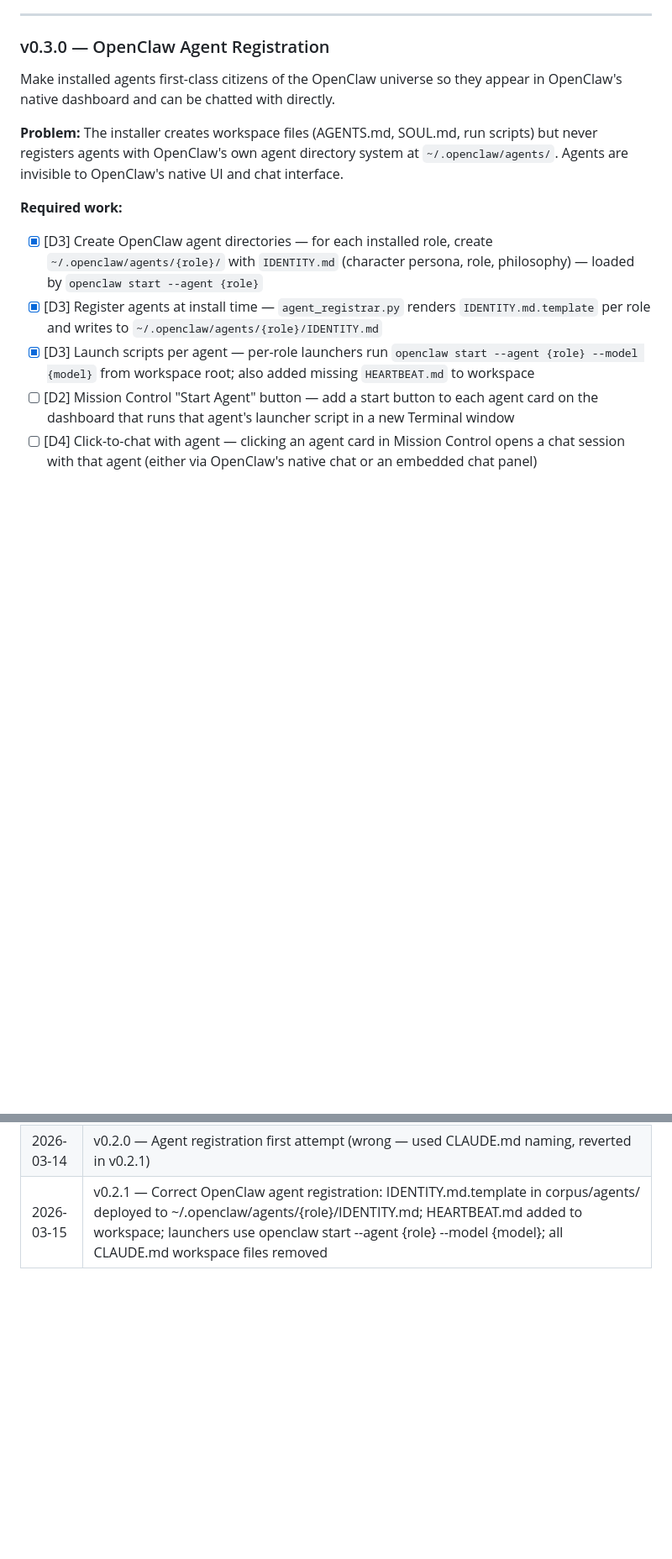
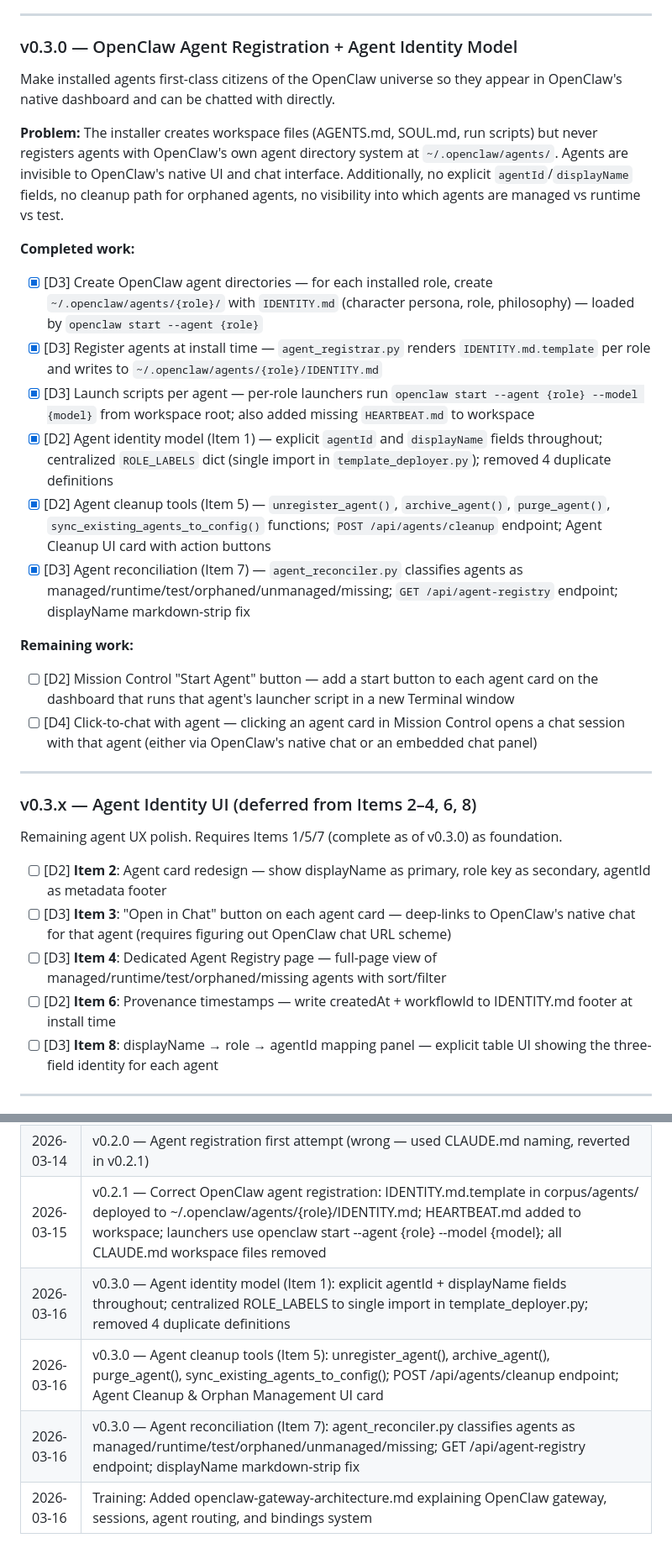
Before and after one commit to UAPRaptor/OpenClaw-Multi-Agent-Workflow, a Markdown page: CLAUDE-TODO.md, 2 parts joined by grey strips. Shown at 84% size. Drawn GitHub-style; blank space fills up the shorter version.

Commit message:
Docs: Update CLAUDE-TODO.md with v0.3.0 completion and chat integration roadmap
## Completed Work (v0.3.0)

- **Item 1**: Agent identity model — explicit agentId + displayName fields, centralized ROLE_LABELS
- **Item 5**: Agent cleanup tools — unregister, archive, purge functions + API endpoint + UI
- **Item 7**: Agent reconciliation — classifies agents, provides registry visibility, fixes displayName formatting
- **Training**: Added openclaw-gateway-architecture.md explaining gateway infrastructure

## New Backlog Items

Added v0.3.x: Deferred agent identity UI improvements (Items 2–4, 6, 8)
Added v0.4.x: Embedded agent chat (reverse-engineer gateway API, proxy messages, stream responses)

Includes architectural notes on why direct chat integration is non-trivial and what's needed
to bridge Mission Control with the OpenClaw gateway.

Co-Authored-By: Claude Haiku 4.5 <noreply@anthropic.com>

```diff
--- a/CLAUDE-TODO.md
+++ b/CLAUDE-TODO.md
@@ -57,14 +57,34 @@ Confirm the current build works end-to-end, then lock down the security surface
 
 ---
 
-### v0.3.0 — OpenClaw Agent Registration
+### v0.3.0 — OpenClaw Agent Registration + Agent Identity Model
 Make installed agents first-class citizens of the OpenClaw universe so they appear in OpenClaw's native dashboard and can be chatted with directly.
 
-**Problem:** The installer creates workspace files (AGENTS.md, SOUL.md, run scripts) but never registers agents with OpenClaw's own agent directory system at `~/.openclaw/agents/`. Agents are invisible to OpenClaw's native UI and chat interface.
+**Problem:** The installer creates workspace files (AGENTS.md, SOUL.md, run scripts) but never registers agents with OpenClaw's own agent directory system at `~/.openclaw/agents/`. Agents are invisible to OpenClaw's native UI and chat interface. Additionally, no explicit `agentId`/`displayName` fields, no cleanup path for orphaned agents, no visibility into which agents are managed vs runtime vs test.
 
-**Required work:**
+**Completed work:**
 - [x] [D3] Create OpenClaw agent directories — for each installed role, create `~/.openclaw/agents/{role}/` with `IDENTITY.md` (character persona, role, philosophy) — loaded by `openclaw start --agent {role}`
 - [x] [D3] Register agents at install time — `agent_registrar.py` renders `IDENTITY.md.template` per role and writes to `~/.openclaw/agents/{role}/IDENTITY.md`
 - [x] [D3] Launch scripts per agent — per-role launchers run `openclaw start --agent {role} --model {model}` from workspace root; also added missing `HEARTBEAT.md` to workspace
+- [x] [D2] Agent identity model (Item 1) — explicit `agentId` and `displayName` fields throughout; centralized `ROLE_LABELS` dict (single import in `template_deployer.py`); removed 4 duplicate definitions
+- [x] [D2] Agent cleanup tools (Item 5) — `unregister_agent()`, `archive_agent()`, `purge_agent()`, `sync_existing_agents_to_config()` functions; `POST /api/agents/cleanup` endpoint; Agent Cleanup UI card with action buttons
+- [x] [D3] Agent reconciliation (Item 7) — `agent_reconciler.py` classifies agents as managed/runtime/test/orphaned/unmanaged/missing; `GET /api/agent-registry` endpoint; displayName markdown-strip fix
+
+**Remaining work:**
 - [ ] [D2] Mission Control "Start Agent" button — add a start button to each agent card on the dashboard that runs that agent's launcher script in a new Terminal window
 - [ ] [D4] Click-to-chat with agent — clicking an agent card in Mission Control opens a chat session with that agent (either via OpenClaw's native chat or an embedded chat panel)
+
+---
+
+### v0.3.x — Agent Identity UI (deferred from Items 2–4, 6, 8)
+
+Remaining agent UX polish. Requires Items 1/5/7 (complete as of v0.3.0) as foundation.
+
+- [ ] [D2] **Item 2**: Agent card redesign — show displayName as primary, role key as secondary, agentId as metadata footer
+- [ ] [D3] **Item 3**: "Open in Chat" button on each agent card — deep-links to OpenClaw's native chat for that agent (requires figuring out OpenClaw chat URL scheme)
+- [ ] [D3] **Item 4**: Dedicated Agent Registry page — full-page view of managed/runtime/test/orphaned/missing agents with sort/filter
+- [ ] [D2] **Item 6**: Provenance timestamps — write createdAt + workflowId to IDENTITY.md footer at install time
+- [ ] [D3] **Item 8**: displayName → role → agentId mapping panel — explicit table UI showing the three-field identity for each agent
+
+---
+
@@ -132,3 +168,7 @@ Standalone binaries and polished docs. Production-ready release.
 | 2026-03-14 | Version auto-increment added to package.bat and package.sh (patch/minor/major/keep prompt); CLAUDE-TODO.md restructured into version milestones (v0.2.0 → v1.0.0) |
 | 2026-03-14 | v0.2.0 — Agent registration first attempt (wrong — used CLAUDE.md naming, reverted in v0.2.1) |
 | 2026-03-15 | v0.2.1 — Correct OpenClaw agent registration: IDENTITY.md.template in corpus/agents/ deployed to ~/.openclaw/agents/{role}/IDENTITY.md; HEARTBEAT.md added to workspace; launchers use openclaw start --agent {role} --model {model}; all CLAUDE.md workspace files removed |
+| 2026-03-16 | v0.3.0 — Agent identity model (Item 1): explicit agentId + displayName fields throughout; centralized ROLE_LABELS to single import in template_deployer.py; removed 4 duplicate definitions |
+| 2026-03-16 | v0.3.0 — Agent cleanup tools (Item 5): unregister_agent(), archive_agent(), purge_agent(), sync_existing_agents_to_config(); POST /api/agents/cleanup endpoint; Agent Cleanup & Orphan Management UI card |
+| 2026-03-16 | v0.3.0 — Agent reconciliation (Item 7): agent_reconciler.py classifies agents as managed/runtime/test/orphaned/unmanaged/missing; GET /api/agent-registry endpoint; displayName markdown-strip fix |
+| 2026-03-16 | Training: Added openclaw-gateway-architecture.md explaining OpenClaw gateway, sessions, agent routing, and bindings system |
```
Also changed, not shown: other parts of CLAUDE-TODO.md (+16 -0 lines).
